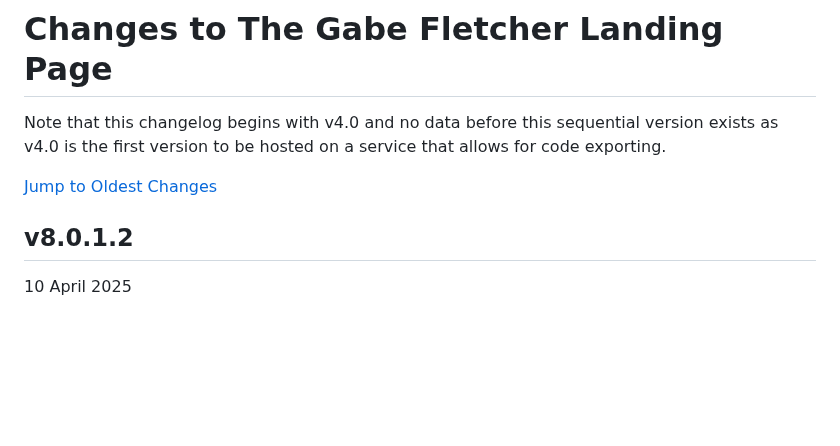
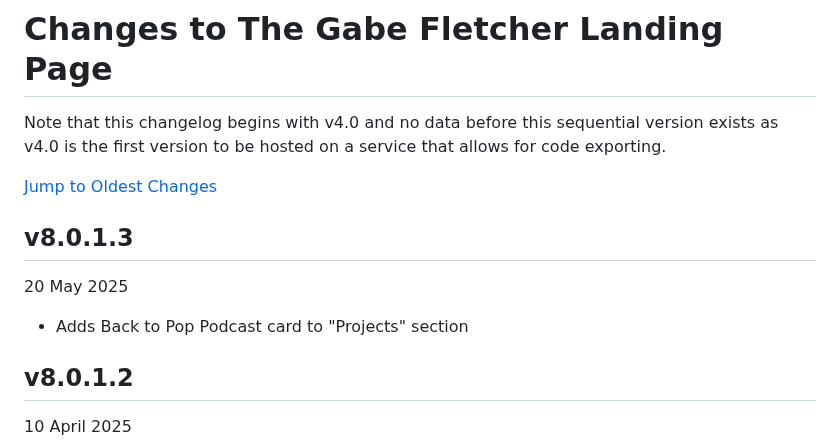
Before and after one commit to gabefletch/site, a Markdown page: changes.md, the part around the change. Drawn GitHub-style; blank space fills up the shorter version.

```diff
--- a/changes.md
+++ b/changes.md
@@ -2,6 +2,10 @@
 Note that this changelog begins with v4.0 and no data before this sequential version exists as v4.0 is the first version to be hosted on a service that allows for code exporting.<br>
 
 [Jump to Oldest Changes](https://github.com/gabefletch/site/blob/main/changes.md#v40)
+
+## v8.0.1.3
+20 May 2025
+- Adds Back to Pop Podcast card to "Projects" section
 
 ## v8.0.1.2
 10 April 2025
```
